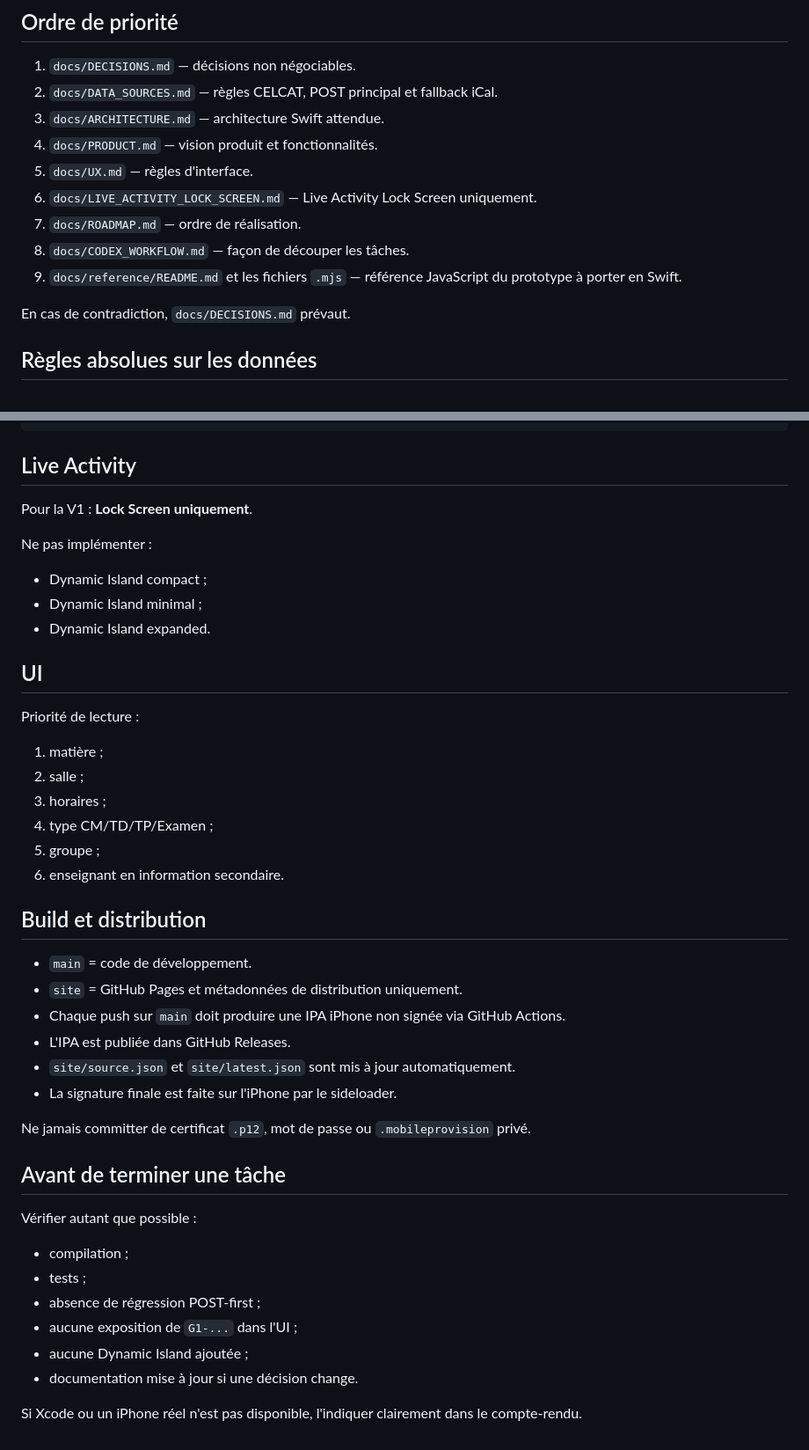
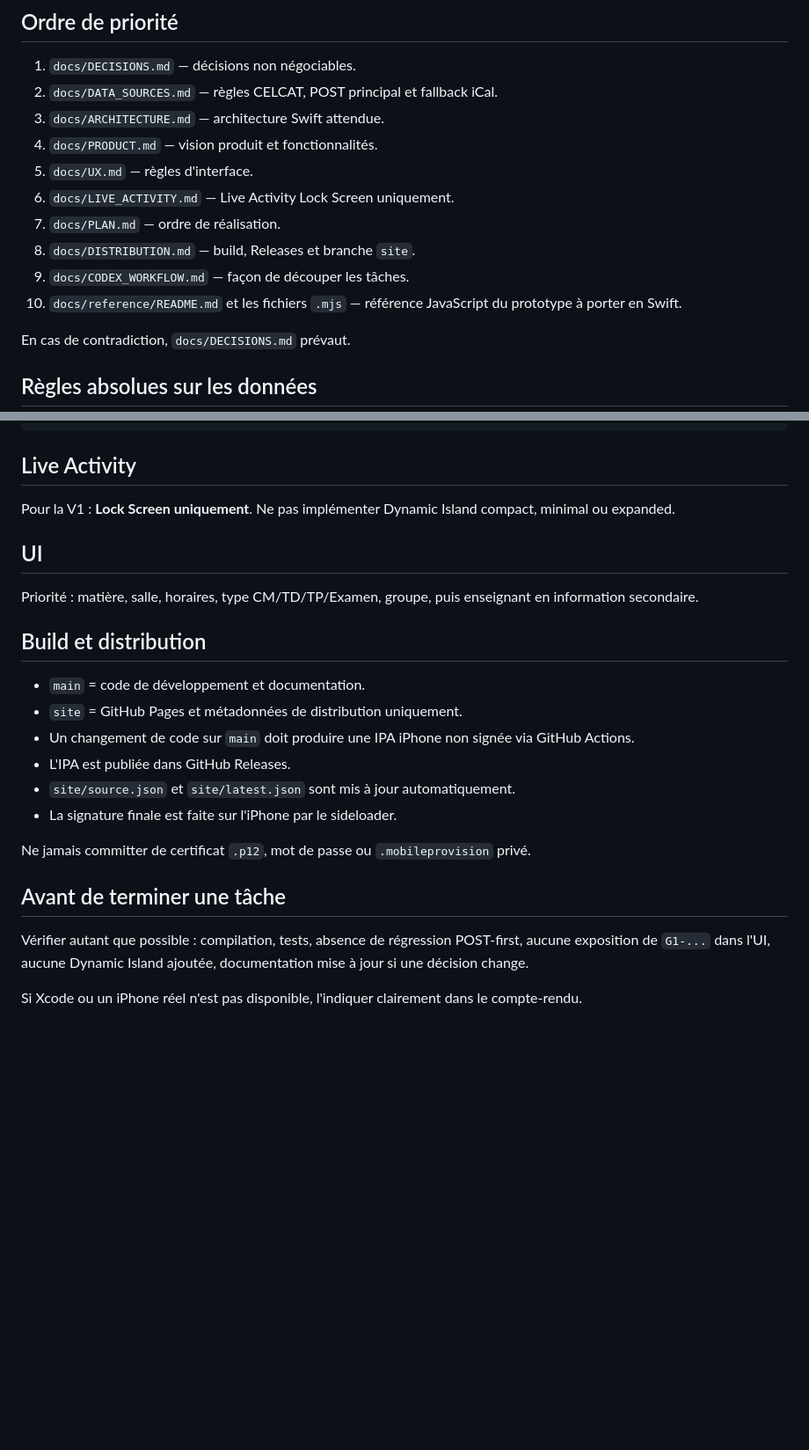
Before and after one commit to Bastian-Noel/Coursly, a Markdown page: AGENTS.md, 2 parts joined by grey strips. Shown at 88% size. Drawn GitHub-style; blank space fills up the shorter version.

Commit message:
Fix Codex documentation references

```diff
--- a/AGENTS.md
+++ b/AGENTS.md
@@ -13,10 +13,11 @@ Avant toute modification importante, lire ce fichier puis les documents pertinen
 3. `docs/ARCHITECTURE.md` — architecture Swift attendue.
 4. `docs/PRODUCT.md` — vision produit et fonctionnalités.
 5. `docs/UX.md` — règles d'interface.
-6. `docs/LIVE_ACTIVITY_LOCK_SCREEN.md` — Live Activity Lock Screen uniquement.
-7. `docs/ROADMAP.md` — ordre de réalisation.
-8. `docs/CODEX_WORKFLOW.md` — façon de découper les tâches.
-9. `docs/reference/README.md` et les fichiers `.mjs` — référence JavaScript du prototype à porter en Swift.
+6. `docs/LIVE_ACTIVITY.md` — Live Activity Lock Screen uniquement.
+7. `docs/PLAN.md` — ordre de réalisation.
+8. `docs/DISTRIBUTION.md` — build, Releases et branche `site`.
+9. `docs/CODEX_WORKFLOW.md` — façon de découper les tâches.
+10. `docs/reference/README.md` et les fichiers `.mjs` — référence JavaScript du prototype à porter en Swift.
 
 En cas de contradiction, `docs/DECISIONS.md` prévaut.
 
@@ -66,30 +65,17 @@ CalendarEvent
 
 ## Live Activity
 
-Pour la V1 : **Lock Screen uniquement**.
-
-Ne pas implémenter :
-
-- Dynamic Island compact ;
-- Dynamic Island minimal ;
-- Dynamic Island expanded.
+Pour la V1 : **Lock Screen uniquement**. Ne pas implémenter Dynamic Island compact, minimal ou expanded.
 
 ## UI
 
-Priorité de lecture :
-
-1. matière ;
-2. salle ;
-3. horaires ;
-4. type CM/TD/TP/Examen ;
-5. groupe ;
-6. enseignant en information secondaire.
+Priorité : matière, salle, horaires, type CM/TD/TP/Examen, groupe, puis enseignant en information secondaire.
 
 ## Build et distribution
 
-- `main` = code de développement.
+- `main` = code de développement et documentation.
 - `site` = GitHub Pages et métadonnées de distribution uniquement.
-- Chaque push sur `main` doit produire une IPA iPhone non signée via GitHub Actions.
+- Un changement de code sur `main` doit produire une IPA iPhone non signée via GitHub Actions.
 - L'IPA est publiée dans GitHub Releases.
 - `site/source.json` et `site/latest.json` sont mis à jour automatiquement.
 - La signature finale est faite sur l'iPhone par le sideloader.
@@ -98,13 +84,6 @@ Ne jamais committer de certificat `.p12`, mot de passe ou `.mobileprovision` pri
 
 ## Avant de terminer une tâche
 
-Vérifier autant que possible :
-
-- compilation ;
-- tests ;
-- absence de régression POST-first ;
-- aucune exposition de `G1-...` dans l'UI ;
-- aucune Dynamic Island ajoutée ;
-- documentation mise à jour si une décision change.
+Vérifier autant que possible : compilation, tests, absence de régression POST-first, aucune exposition de `G1-...` dans l'UI, aucune Dynamic Island ajoutée, documentation mise à jour si une décision change.
 
 Si Xcode ou un iPhone réel n'est pas disponible, l'indiquer clairement dans le compte-rendu.
```
Also changed, not shown: other parts of AGENTS.md (+2 -4 lines).
